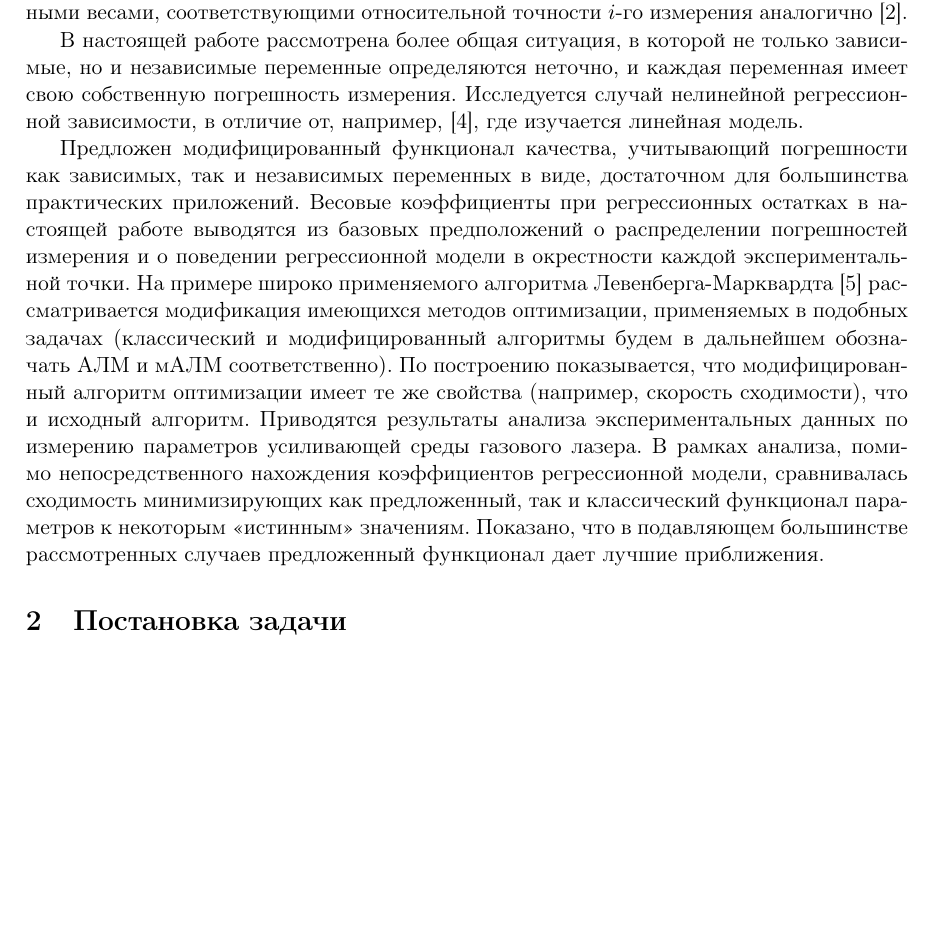
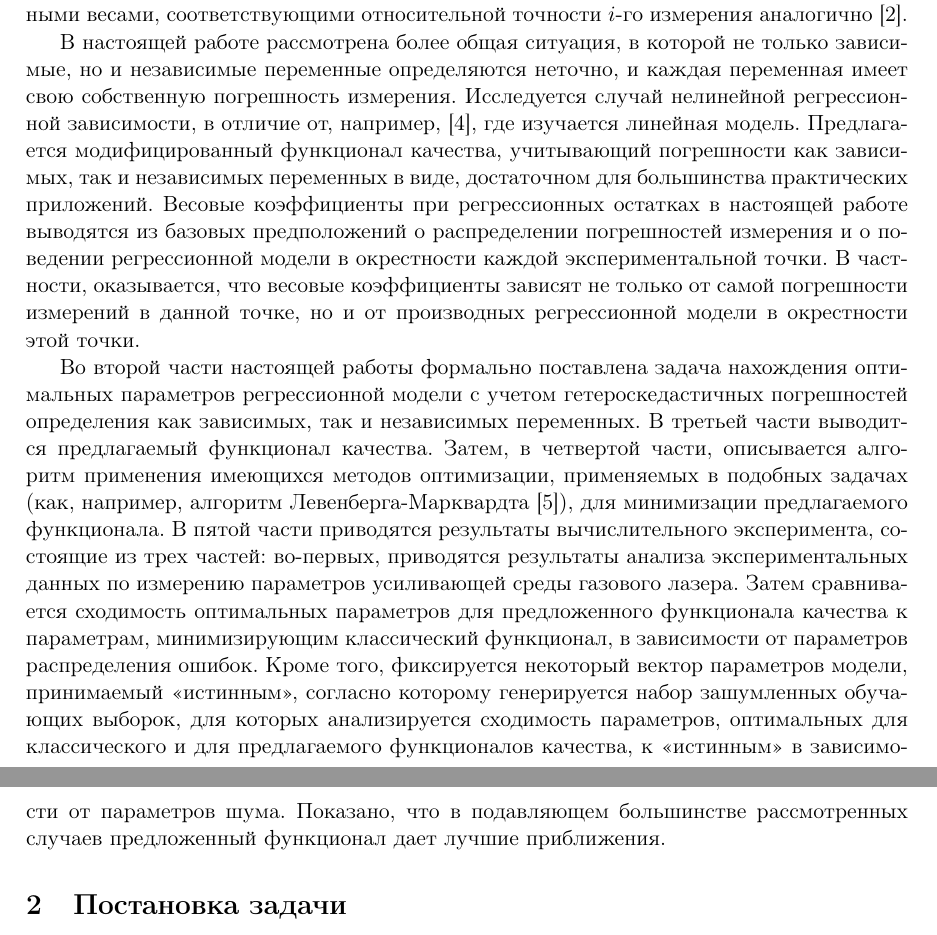
Before and after one commit to 0xd34df00d/RefractOptics, a LaTeX paper (doc/Rudoy2014LevMar.tex): part of page 2 of 12 before the commit and two parts of pages 2 and 3 of 13 after it, the two joined at a grey line, cut so that both start at the same text, the shorter picture padded with empty space. Compiled offline with pdfLaTeX.

Commit message:
[2014LevMar] Better describe the structure of the work in the intro.

```diff
--- a/doc/Rudoy2014LevMar.tex
+++ b/doc/Rudoy2014LevMar.tex
@@ -130,24 +130,33 @@ $i$-го измерения аналогично \cite{jukic2013nonlinear}.
 имеет свою собственную погрешность измерения. Исследуется случай
 нелинейной регрессионной зависимости, в отличие от, например,
 \cite{kiryati2000heteroscedastic}, где изучается линейная модель.
-
-Предложен модифицированный функционал качества, учитывающий погрешности как
+Предлагается модифицированный функционал качества, учитывающий погрешности как
 зависимых, так и независимых переменных в виде, достаточном для большинства
 практических приложений. Весовые коэффициенты при регрессионных остатках
 в настоящей работе выводятся из базовых предположений о распределении
 погрешностей измерения и о поведении регрессионной модели в окрестности каждой
-экспериментальной точки. На примере широко применяемого алгоритма
-Левенберга-Марквардта\cite{Marquardt1963Algorithm} рассматривается модификация
-имеющихся методов оптимизации, применяемых в подобных задачах (классический
-и модифицированный алгоритмы будем в дальнейшем обозначать АЛМ и мАЛМ
-соответственно). По построению показывается, что модифицированный алгоритм
-оптимизации имеет те же свойства (например, скорость сходимости), что и
-исходный алгоритм.
-Приводятся результаты анализа экспериментальных данных по измерению параметров
-усиливающей среды газового лазера. В рамках анализа, помимо непосредственного
-нахождения коэффициентов регрессионной модели, сравнивалась сходимость
-минимизирующих как предложенный, так и классический функционал параметров
-к некоторым <<истинным>> значениям. Показано, что в подавляющем большинстве
+экспериментальной точки. В частности, оказывается, что весовые коэффициенты
+зависят не только от самой погрешности измерений в данной точке, но и от
+производных регрессионной модели в окрестности этой точки.
+
+Во второй части настоящей работы формально поставлена задача нахождения
+оптимальных параметров регрессионной модели с учетом гетероскедастичных
+погрешностей определения как зависимых, так и независимых переменных.
+В третьей части выводится предлагаемый функционал качества.
+Затем, в четвертой части, описывается алгоритм применения имеющихся
+методов оптимизации, применяемых в подобных задачах (как, например, алгоритм
+Левенберга-Марквардта\cite{Marquardt1963Algorithm}), для минимизации
+предлагаемого функционала. В пятой части приводятся результаты
+вычислительного эксперимента, состоящие из трех частей: во-первых,
+приводятся результаты анализа экспериментальных данных по измерению
+параметров усиливающей среды газового лазера. Затем сравнивается сходимость
+оптимальных параметров для предложенного функционала качества к параметрам,
+минимизирующим классический функционал, в зависимости от параметров
+распределения ошибок. Кроме того, фиксируется некоторый вектор параметров
+модели, принимаемый <<истинным>>, согласно которому генерируется набор
+зашумленных обучающих выборок, для которых анализируется сходимость параметров,
+оптимальных для классического и для предлагаемого функционалов качества,
+к <<истинным>> в зависимости от параметров шума. Показано, что в подавляющем большинстве
 рассмотренных случаев предложенный функционал дает лучшие приближения.
 
 \section{Постановка задачи}
```
